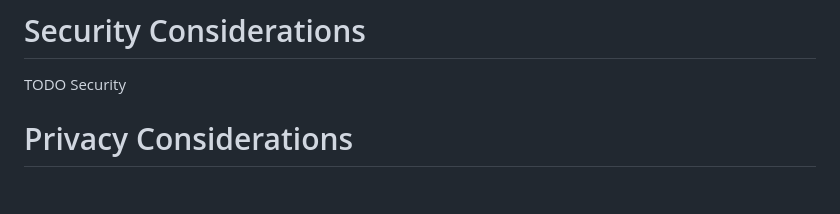
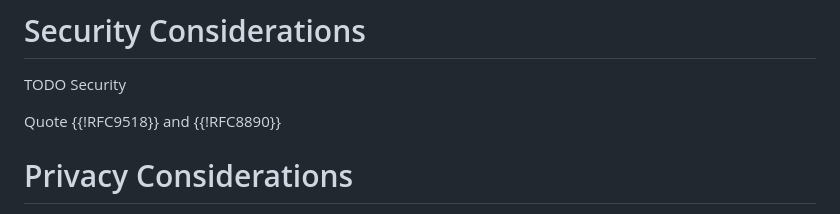
Before and after one commit to thibmeu/draft-meunier-glossary-somehow, a Markdown page: draft-meunier-web-bot-auth-glossary-somehow.md, the part around the change. Drawn GitHub-style; blank space fills up the shorter version.

```diff
--- a/draft-meunier-web-bot-auth-glossary-somehow.md
+++ b/draft-meunier-web-bot-auth-glossary-somehow.md
@@ -276,6 +276,8 @@ There is a multitude of Key and directory format. This include and is not limite
 
 TODO Security
 
+Quote {{!RFC9518}} and {{!RFC8890}}
+
 
 # Privacy Considerations
 
```
